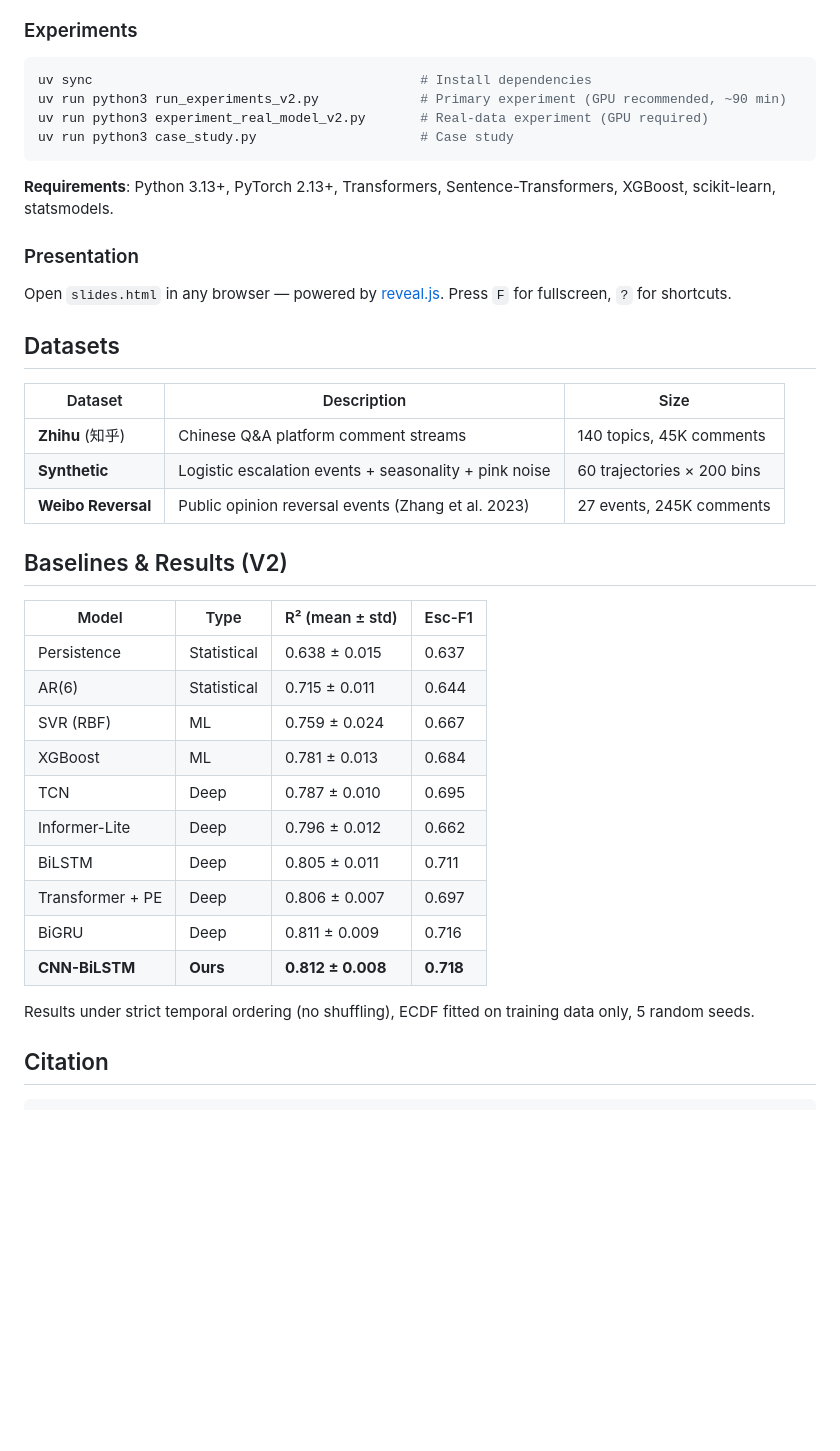
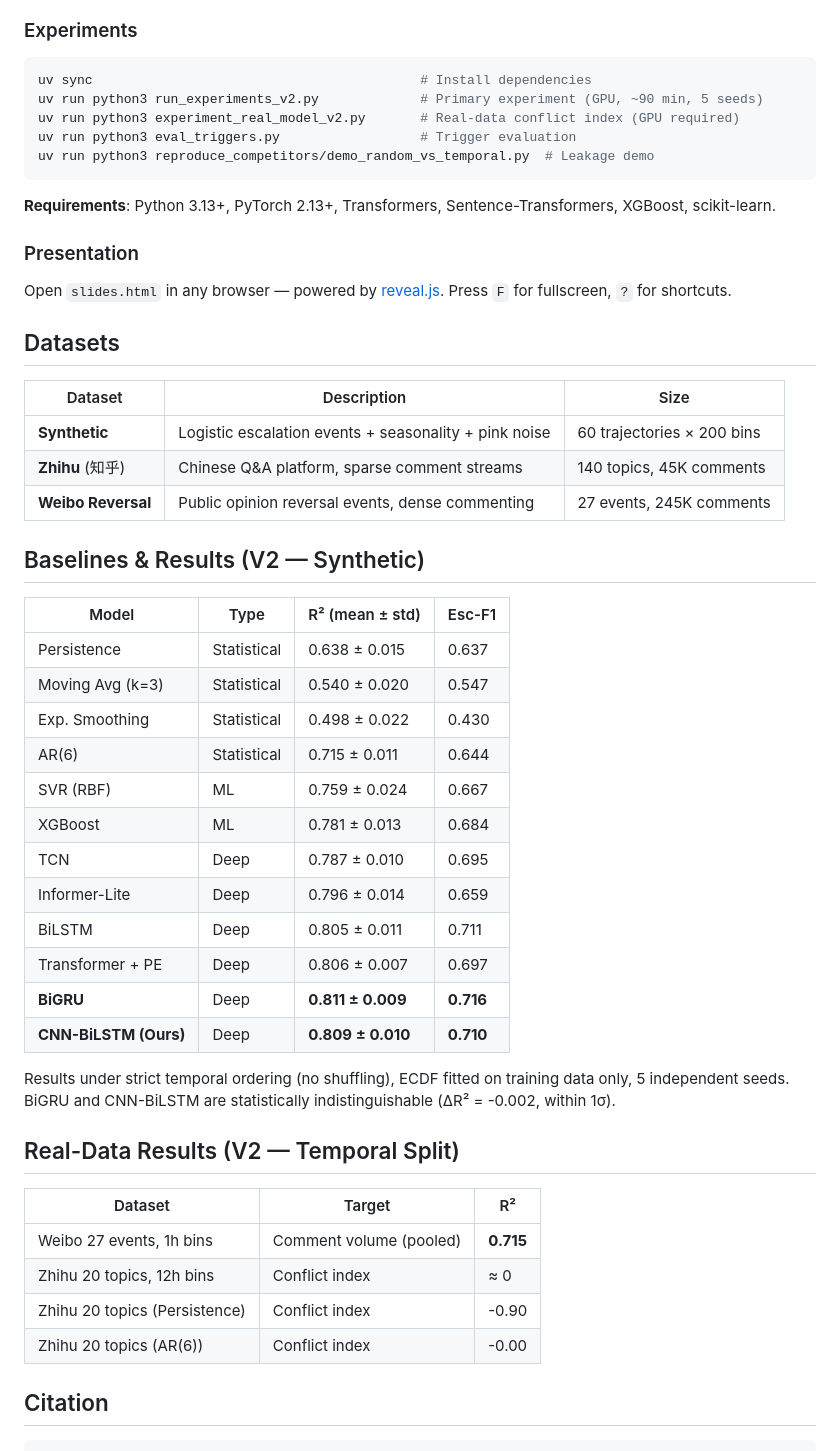
Before and after one commit to Megalomanian/conflict-early-warning, a Markdown page: README.md, the part around one of its changes. Drawn GitHub-style; blank space fills up the shorter version.

````diff
--- a/README.md
+++ b/README.md
@@ -76,12 +76,13 @@ Requires **Tectonic** at `~/.local/bin/tectonic`.
 
 ```bash
 uv sync                                          # Install dependencies
-uv run python3 run_experiments_v2.py             # Primary experiment (GPU recommended, ~90 min)
-uv run python3 experiment_real_model_v2.py       # Real-data experiment (GPU required)
-uv run python3 case_study.py                     # Case study
+uv run python3 run_experiments_v2.py             # Primary experiment (GPU, ~90 min, 5 seeds)
+uv run python3 experiment_real_model_v2.py       # Real-data conflict index (GPU required)
+uv run python3 eval_triggers.py                  # Trigger evaluation
+uv run python3 reproduce_competitors/demo_random_vs_temporal.py  # Leakage demo
 ```
 
-**Requirements**: Python 3.13+, PyTorch 2.13+, Transformers, Sentence-Transformers, XGBoost, scikit-learn, statsmodels.
+**Requirements**: Python 3.13+, PyTorch 2.13+, Transformers, Sentence-Transformers, XGBoost, scikit-learn.
 
 ### Presentation
 
@@ -91,26 +92,37 @@ Open `slides.html` in any browser — powered by [reveal.js](https://revealjs.co
 
 | Dataset | Description | Size |
 |---------|-------------|------|
-| **Zhihu** (知乎) | Chinese Q&A platform comment streams | 140 topics, 45K comments |
 | **Synthetic** | Logistic escalation events + seasonality + pink noise | 60 trajectories × 200 bins |
-| **Weibo Reversal** | Public opinion reversal events (Zhang et al. 2023) | 27 events, 245K comments |
+| **Zhihu** (知乎) | Chinese Q&A platform, sparse comment streams | 140 topics, 45K comments |
+| **Weibo Reversal** | Public opinion reversal events, dense commenting | 27 events, 245K comments |
 
-## Baselines & Results (V2)
+## Baselines & Results (V2 — Synthetic)
 
 | Model | Type | R² (mean ± std) | Esc-F1 |
 |-------|------|-----------------|--------|
 | Persistence | Statistical | 0.638 ± 0.015 | 0.637 |
+| Moving Avg (k=3) | Statistical | 0.540 ± 0.020 | 0.547 |
+| Exp. Smoothing | Statistical | 0.498 ± 0.022 | 0.430 |
 | AR(6) | Statistical | 0.715 ± 0.011 | 0.644 |
 | SVR (RBF) | ML | 0.759 ± 0.024 | 0.667 |
 | XGBoost | ML | 0.781 ± 0.013 | 0.684 |
 | TCN | Deep | 0.787 ± 0.010 | 0.695 |
-| Informer-Lite | Deep | 0.796 ± 0.012 | 0.662 |
+| Informer-Lite | Deep | 0.796 ± 0.014 | 0.659 |
 | BiLSTM | Deep | 0.805 ± 0.011 | 0.711 |
 | Transformer + PE | Deep | 0.806 ± 0.007 | 0.697 |
-| BiGRU | Deep | 0.811 ± 0.009 | 0.716 |
-| **CNN-BiLSTM** | **Ours** | **0.812 ± 0.008** | **0.718** |
+| **BiGRU** | Deep | **0.811 ± 0.009** | **0.716** |
+| **CNN-BiLSTM (Ours)** | Deep | **0.809 ± 0.010** | **0.710** |
 
-Results under strict temporal ordering (no shuffling), ECDF fitted on training data only, 5 random seeds.
+Results under strict temporal ordering (no shuffling), ECDF fitted on training data only, 5 independent seeds. BiGRU and CNN-BiLSTM are statistically indistinguishable (ΔR² = -0.002, within 1σ).
+
+## Real-Data Results (V2 — Temporal Split)
+
+| Dataset | Target | R² |
+|---------|--------|-----|
+| Weibo 27 events, 1h bins | Comment volume (pooled) | **0.715** |
+| Zhihu 20 topics, 12h bins | Conflict index | ≈ 0 |
+| Zhihu 20 topics (Persistence) | Conflict index | -0.90 |
+| Zhihu 20 topics (AR(6)) | Conflict index | -0.00 |
 
 ## Citation
 
````
Also changed, not shown: other parts of README.md (+19 -19 lines).
